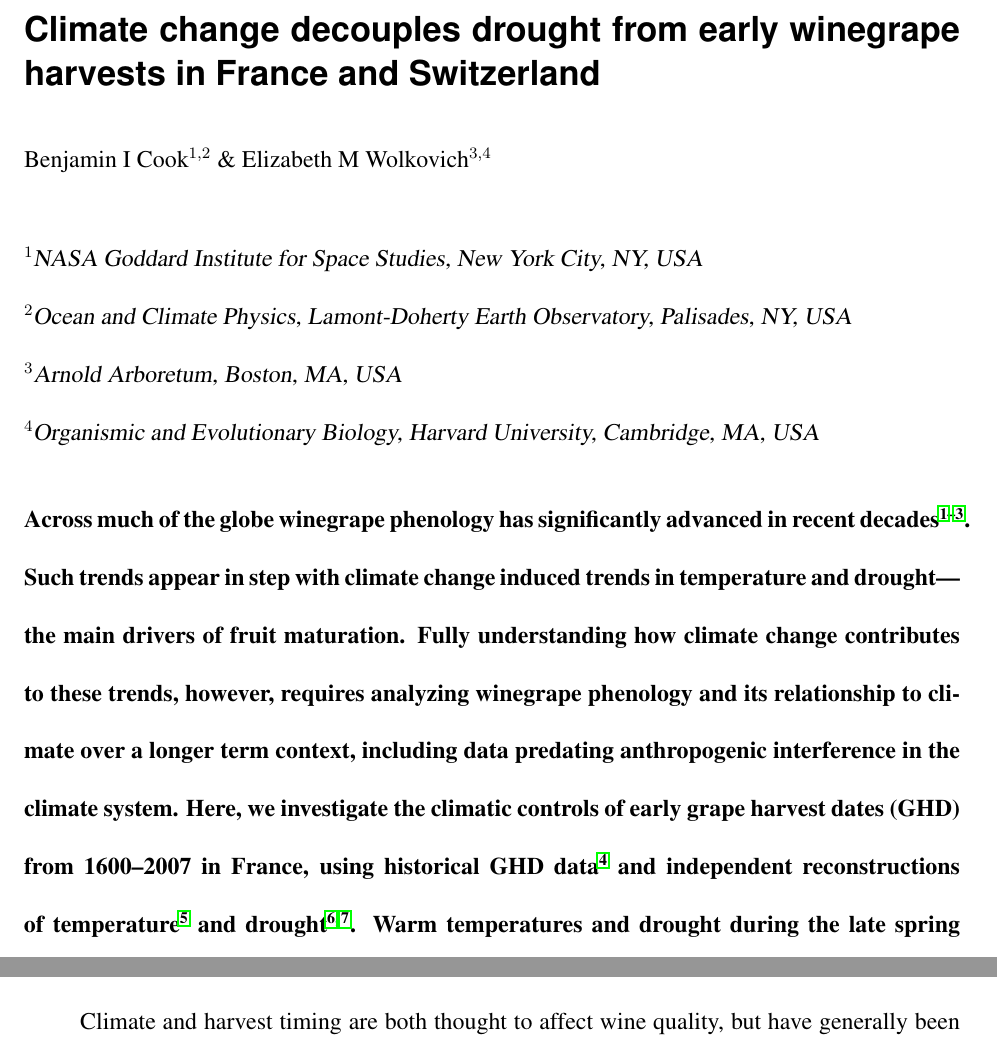
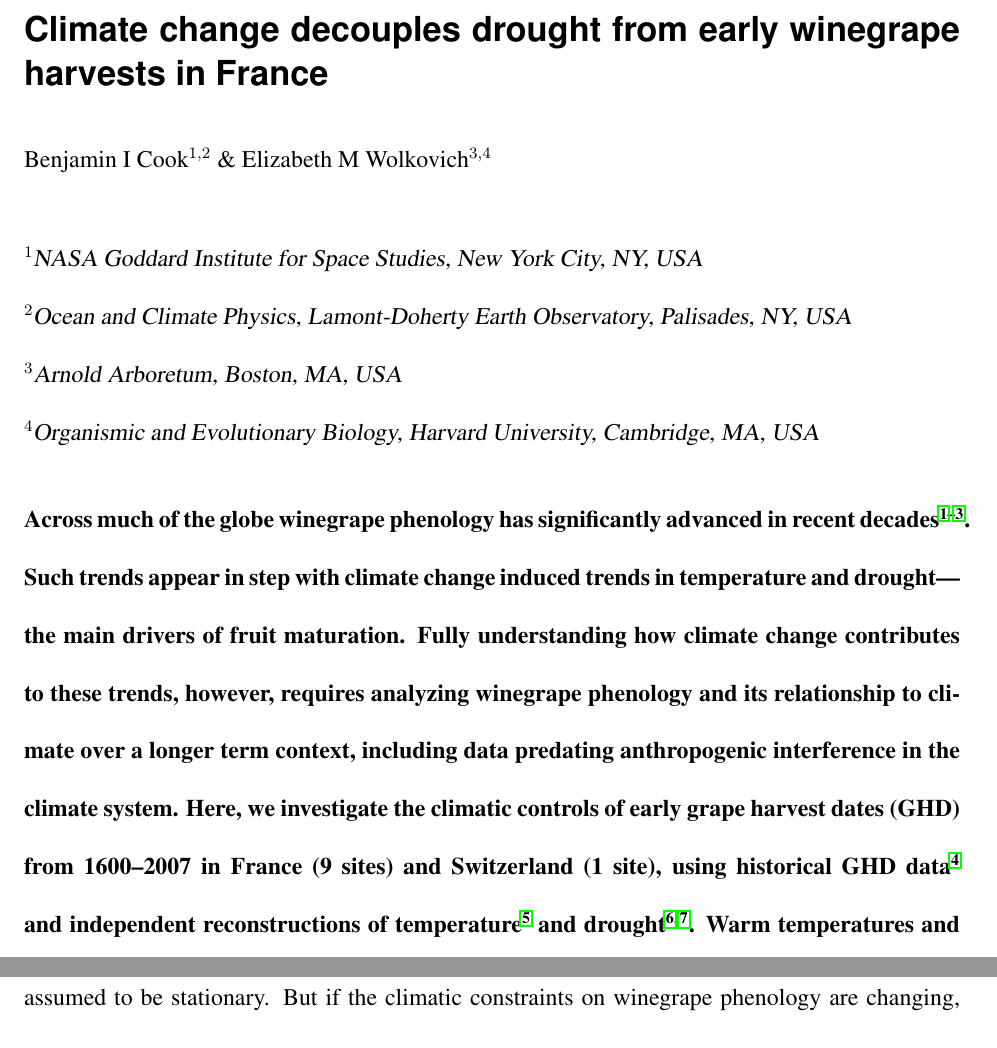
Before and after one commit to bcook/WINELIZZIE, a LaTeX paper (MANUSCRIPT/cook_etal_pheno_v01.tex): two parts of pages 1 and 6 of 18 before the commit and two parts of pages 1 and 7 of 18 after it, joined at a grey line, cut so that both start at the same text. Compiled offline with pdfLaTeX.

Commit message:
Small edits to title, abstract and end paragraph

```diff
--- a/MANUSCRIPT/cook_etal_pheno_v01.tex
+++ b/MANUSCRIPT/cook_etal_pheno_v01.tex
@@ -13,7 +13,7 @@
 
 \bibliographystyle{naturemag}
 
-\title{Climate change decouples drought from early winegrape harvests in France and Switzerland} % Not Swance?
+\title{Climate change decouples drought from early winegrape harvests in France} % Not Swance?
 
 %% Notice placement of commas and superscripts and use of &
 %% in the author list
@@ -33,7 +33,7 @@
 \end{affiliations}
 
 \begin{abstract}
-Across much of the globe winegrape phenology has significantly advanced in recent decades\cite{Duchene:2005bd,Seguin2005,webb2011}. Such trends appear in step with climate change induced trends in temperature and drought---the main drivers of fruit maturation. Fully understanding how climate change contributes to these trends, however, requires analyzing winegrape phenology and its relationship to climate over a longer term context, including data predating anthropogenic interference in the climate system. Here, we investigate the climatic controls of early grape harvest dates (GHD) from 1600--2007 in France, using historical GHD data\cite{Daux2012} and independent reconstructions of temperature\cite{Luterbacher2004} and drought\cite{CookOWDA2015,Pauling2006}. Warm temperatures and drought during the late spring and early summer (May-June-July) are the primary drivers of early harvests, but in recent decades (1981--2007) drought has become decoupled from harvest timing. Historically, high summer temperatures in Western Europe, which would hasten fruit maturation, required drought conditions to generate extreme heat. The relationship between drought and temperature in this region, however, has weakened in recent decades and, with enhanced warming from anthropogenic greenhouse gases, sufficiently high temperatures for early harvests can now occur regularly without drought. Our results suggest that anthropogenic climate change may have fundamentally altered the climatic drivers of early winegrape harvests in France, with possible ramifications for viticulture management and wine quality.
+Across much of the globe winegrape phenology has significantly advanced in recent decades\cite{Duchene:2005bd,Seguin2005,webb2011}. Such trends appear in step with climate change induced trends in temperature and drought---the main drivers of fruit maturation. Fully understanding how climate change contributes to these trends, however, requires analyzing winegrape phenology and its relationship to climate over a longer term context, including data predating anthropogenic interference in the climate system. Here, we investigate the climatic controls of early grape harvest dates (GHD) from 1600--2007 in France (9 sites) and Switzerland (1 site), using historical GHD data\cite{Daux2012} and independent reconstructions of temperature\cite{Luterbacher2004} and drought\cite{CookOWDA2015,Pauling2006}. Warm temperatures and drought during the late spring and early summer (May-June-July) are the primary drivers of early harvests, but in recent decades (1981--2007) drought has become decoupled from harvest timing. Historically, high summer temperatures in Western Europe, which would hasten fruit maturation, required drought conditions to generate extreme heat. The relationship between drought and temperature in this region, however, has weakened in recent decades and, with enhanced warming from anthropogenic greenhouse gases, sufficiently high temperatures for early harvests can now occur regularly without drought. Our results suggest that anthropogenic climate change may have fundamentally altered the climatic drivers of early winegrape harvests in France, with possible ramifications for viticulture management and wine quality.
 \end{abstract}
 
 \noindent Winegrapes (\emph{Vitis vinifera} ssp. \emph{vinifera}) are the world's most valuable horticultural crop, and there is increasing evidence that warming trends have advanced winegrape harvest dates in recent decades\cite{Duchene:2005bd,Jones:2000br,schultzjones,Seguin2005,tomasi2011,odo2012,webb2012}. Harvest dates are closely connected to the timing of grape maturation which is highly sensitive to climate during the growing season. Specifically, warmer temperatures accelerate grape vine phenological development from flowering to fruit maturation and harvest, while increased precipitation tends to delay winegrape phenology\cite{jones2013}. The earliest harvests thus generally occur in years where the growing season experiences warmer temperatures and drought\cite{Jones:2000br}.\\
```
Also changed, not shown: MANUSCRIPT/cook_etal_pheno_v01.tex (2 more changed lines).
